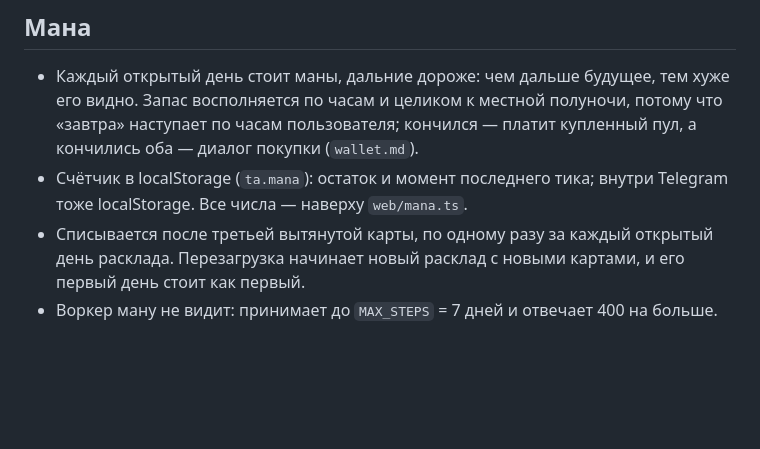
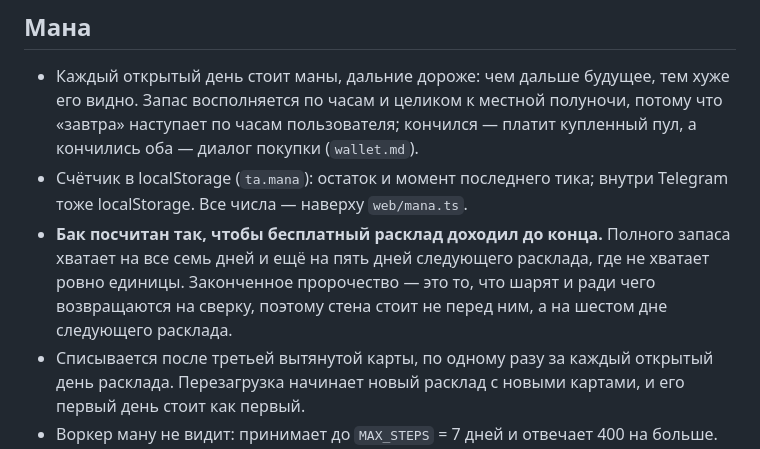
Before and after one commit to thesameorg/tarotalpha, a Markdown page: docs/reading-lifecycle.md, the part around the change. GitHub-like rendering; blank space fills up the shorter version.

```diff
--- a/docs/reading-lifecycle.md
+++ b/docs/reading-lifecycle.md
@@ -59,6 +59,7 @@
 
 - Каждый открытый день стоит маны, дальние дороже: чем дальше будущее, тем хуже его видно. Запас восполняется по часам и целиком к местной полуночи, потому что «завтра» наступает по часам пользователя; кончился — платит купленный пул, а кончились оба — диалог покупки (`wallet.md`).
 - Счётчик в localStorage (`ta.mana`): остаток и момент последнего тика; внутри Telegram тоже localStorage. Все числа — наверху `web/mana.ts`.
+- **Бак посчитан так, чтобы бесплатный расклад доходил до конца.** Полного запаса хватает на все семь дней и ещё на пять дней следующего расклада, где не хватает ровно единицы. Законченное пророчество — это то, что шарят и ради чего возвращаются на сверку, поэтому стена стоит не перед ним, а на шестом дне следующего расклада.
 - Списывается после третьей вытянутой карты, по одному разу за каждый открытый день расклада. Перезагрузка начинает новый расклад с новыми картами, и его первый день стоит как первый.
 - Воркер ману не видит: принимает до `MAX_STEPS` = 7 дней и отвечает 400 на больше. Семь — граница CPU и графика, столько же, сколько снапшот за якорем.
 - Подделанная мана ничего не стоит, поэтому её не защищают. Отвергнуто: баланс в D1 по `initData` или куке — честный счёт, но это аккаунт и запрос перед каждым днём; он понадобится вместе с настоящей оплатой, купленную ману в localStorage держать нельзя. CloudStorage в Telegram — асинхронный вызов с таймаутом перед каждым вскрытием ради запаса, который и так восполняется за сутки.
```
Also changed, not shown: docs/idea.md (+1 -1 lines).
